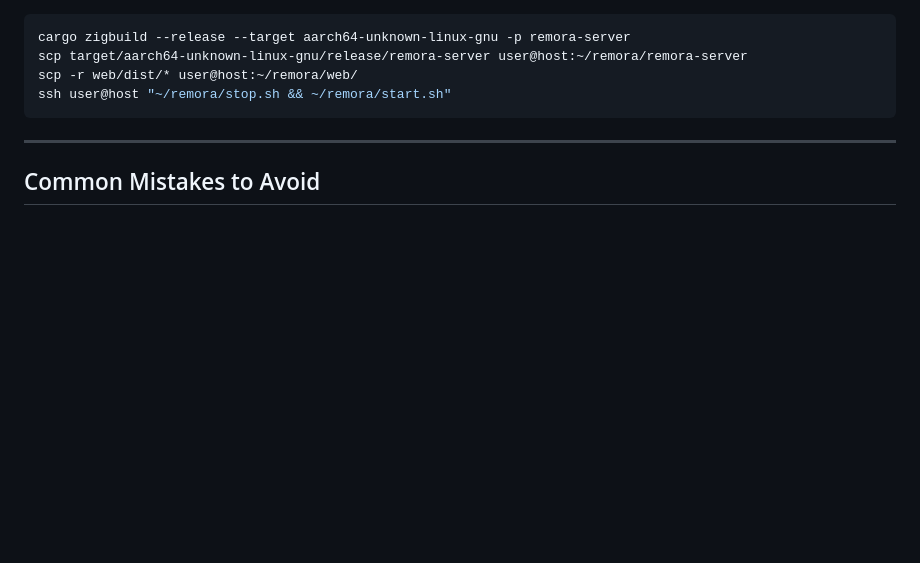
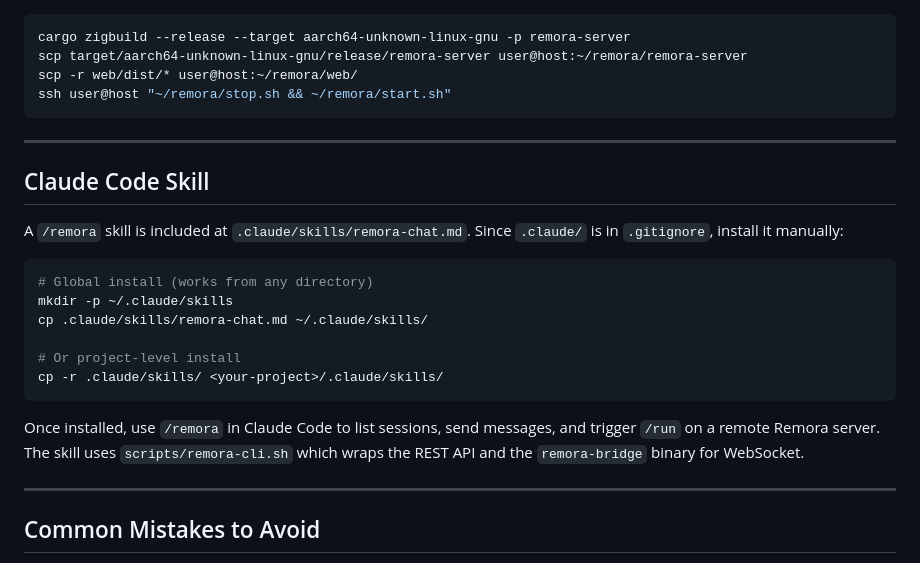
Before and after one commit to Logan-Garrett/remora, a Markdown page: CLAUDE.md, the part around the change. GitHub-like rendering; blank space fills up the shorter version.

Commit message:
docs: add Claude Code skill install instructions to CLAUDE.md

````diff
--- a/CLAUDE.md
+++ b/CLAUDE.md
@@ -351,6 +351,23 @@ ssh user@host "~/remora/stop.sh && ~/remora/start.sh"
 
 ---
 
+## Claude Code Skill
+
+A `/remora` skill is included at `.claude/skills/remora-chat.md`. Since `.claude/` is in `.gitignore`, install it manually:
+
+```bash
+# Global install (works from any directory)
+mkdir -p ~/.claude/skills
+cp .claude/skills/remora-chat.md ~/.claude/skills/
+
+# Or project-level install
+cp -r .claude/skills/ <your-project>/.claude/skills/
+```
+
+Once installed, use `/remora` in Claude Code to list sessions, send messages, and trigger `/run` on a remote Remora server. The skill uses `scripts/remora-cli.sh` which wraps the REST API and the `remora-bridge` binary for WebSocket.
+
+---
+
 ## Common Mistakes to Avoid
 
 - **Don't use `innerHTML`** anywhere in the web client — ever.
````
